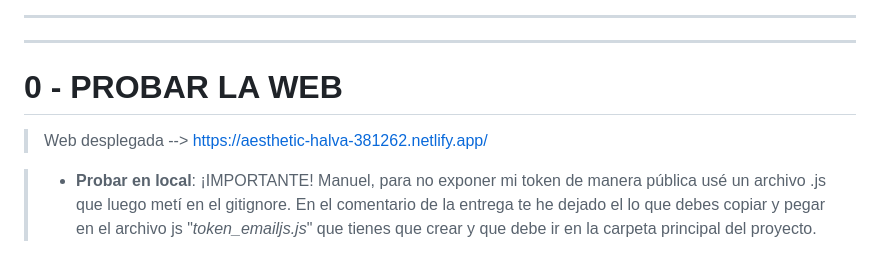
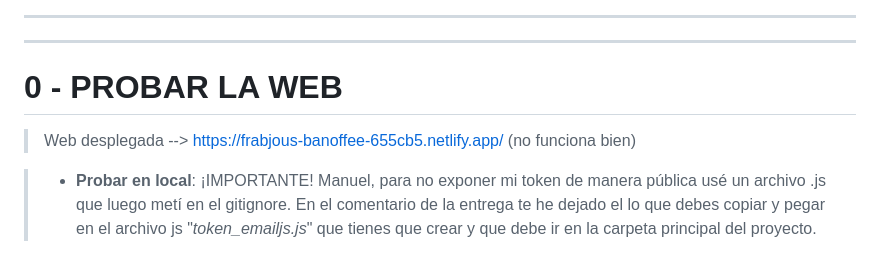
Before and after one commit to Patcire/Just-Send, a Markdown page: README.md, the part around the change. Rendered like a GitHub page.

```diff
--- a/README.md
+++ b/README.md
@@ -11,7 +11,7 @@
 0 - PROBAR LA WEB
 =
 
-> Web desplegada --> https://aesthetic-halva-381262.netlify.app/
+> Web desplegada --> https://frabjous-banoffee-655cb5.netlify.app/ (no funciona bien)
 
 
 > * **Probar en local**: ¡IMPORTANTE! Manuel, para
```
